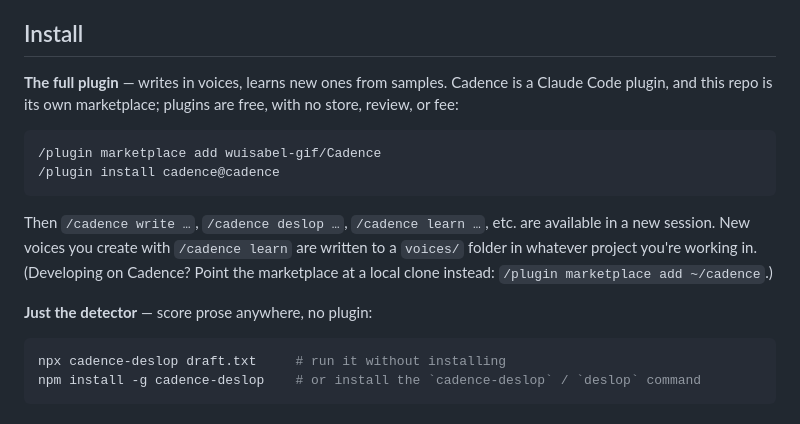
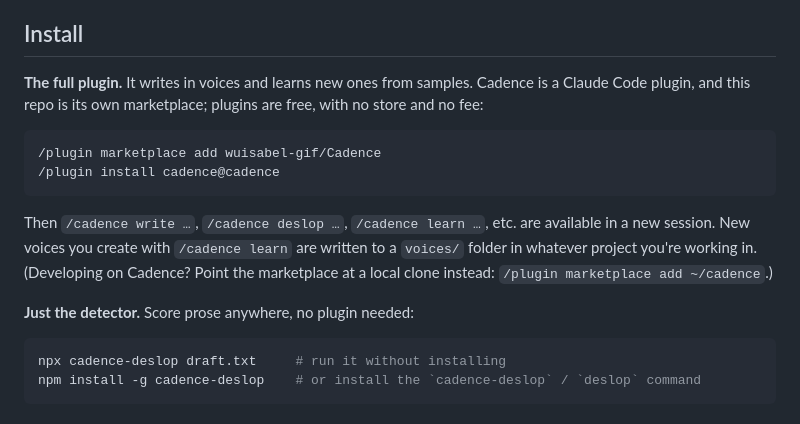
Before and after one commit to wuisabel-gif/Cadence, a Markdown page: README.md, the part around the change. Rendered like a GitHub page.

Commit message:
docs: keep README prose at grade A (drop a triad + two em dashes in install)

````diff
--- a/README.md
+++ b/README.md
@@ -162,9 +162,9 @@ text, same score, every time.
 
 ## Install
 
-**The full plugin** — writes in voices, learns new ones from samples. Cadence is a
-Claude Code plugin, and this repo is its own marketplace; plugins are free, with no
-store, review, or fee:
+**The full plugin.** It writes in voices and learns new ones from samples. Cadence is
+a Claude Code plugin, and this repo is its own marketplace; plugins are free, with no
+store and no fee:
 
 ```
 /plugin marketplace add wuisabel-gif/Cadence
@@ -176,7 +176,7 @@ in a new session. New voices you create with `/cadence learn` are written to a
 `voices/` folder in whatever project you're working in. (Developing on Cadence? Point
 the marketplace at a local clone instead: `/plugin marketplace add ~/cadence`.)
 
-**Just the detector** — score prose anywhere, no plugin:
+**Just the detector.** Score prose anywhere, no plugin needed:
 
 ```bash
 npx cadence-deslop draft.txt     # run it without installing
````
